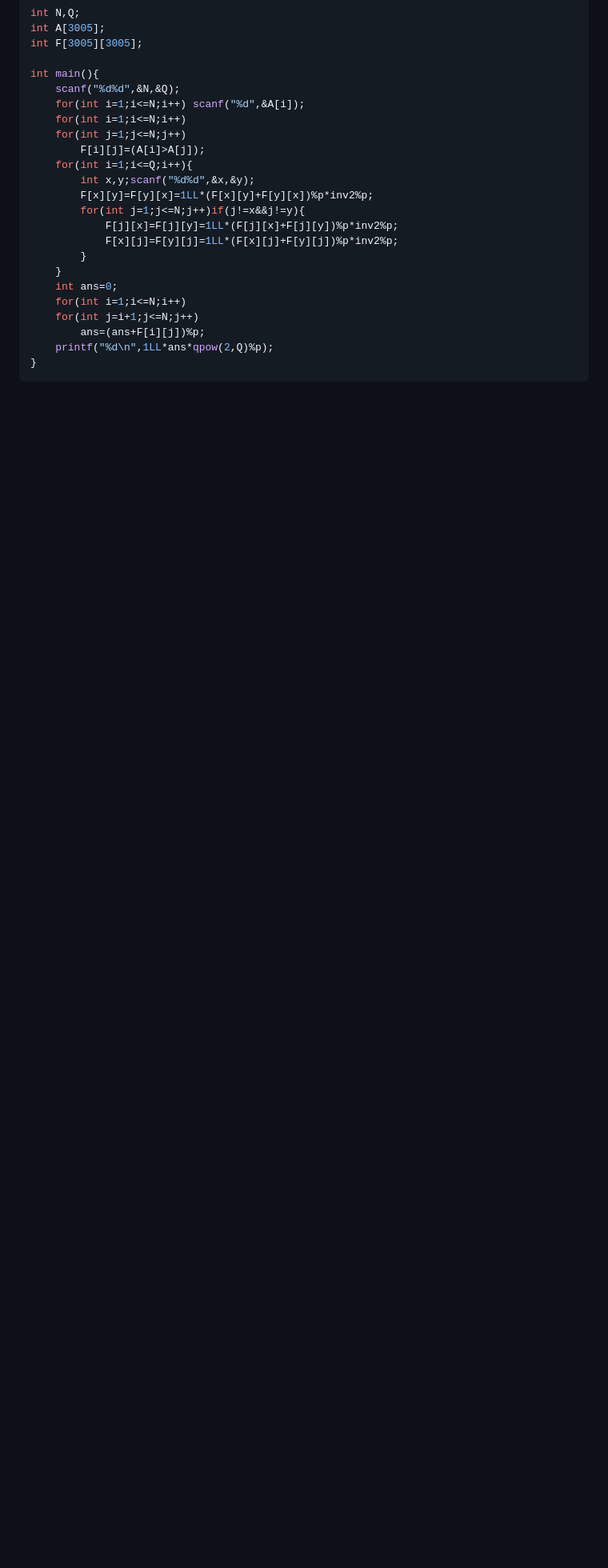
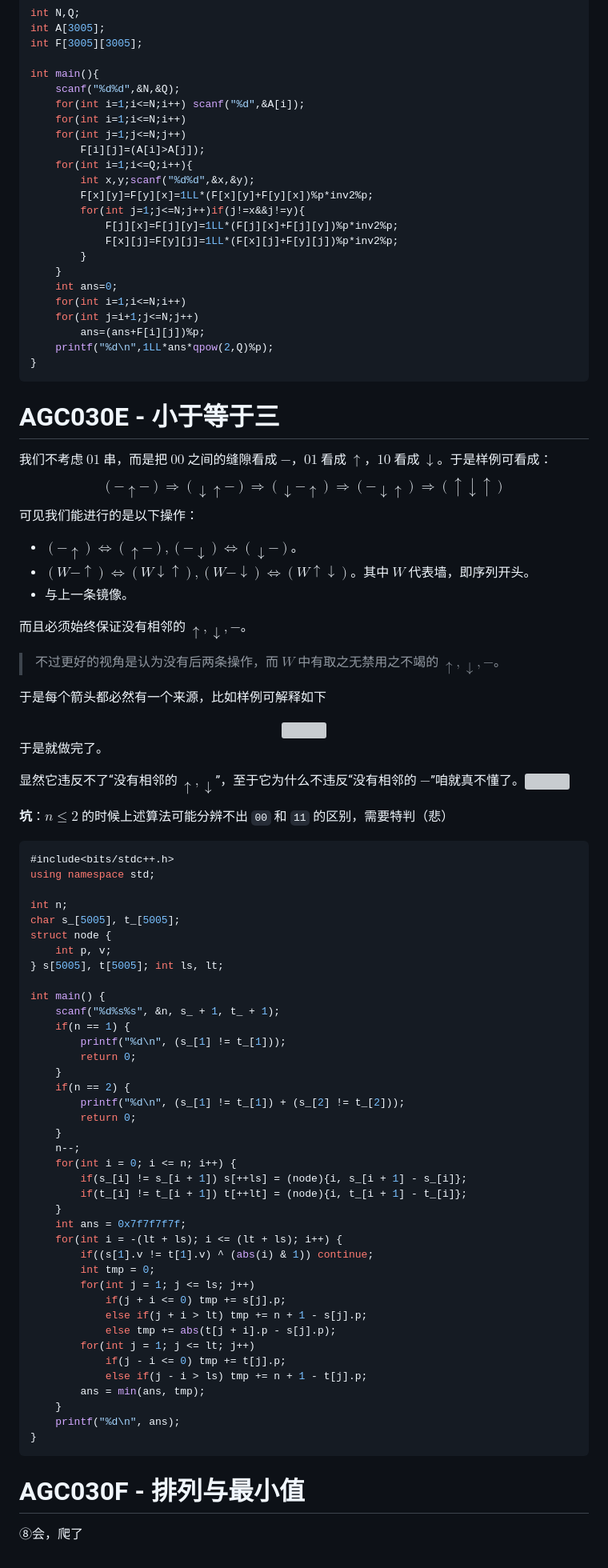
Before and after one commit to xYix/xYix.github.io, a Markdown page: posts/posts/ioi2020hw2.md, the part around the change printed below. Shown: that part at 80% size. GitHub-like rendering; blank space fills up the shorter version; grey boxes are pictures that could not be loaded.

Commit message:
bpp update

````diff
--- a/posts/posts/ioi2020hw2.md
+++ b/posts/posts/ioi2020hw2.md
@@ -244,3 +244,75 @@ int main(){
 	printf("%d\n",1LL*ans*qpow(2,Q)%p);
 }
 ```
+
+# AGC030E - 小于等于三
+
+我们不考虑 $01$ 串，而是把 $00$ 之间的缝隙看成 $-$，$01$ 看成 $\uparrow$，$10$ 看成 $\downarrow$。于是样例可看成：
+$$
+(-\uparrow-)\Longrightarrow({\downarrow}\uparrow-)\Longrightarrow(\downarrow-\uparrow)\Longrightarrow(-\downarrow{\uparrow})\Longrightarrow(\uparrow{\downarrow}\uparrow)
+$$
+可见我们能进行的是以下操作：
+
+- $(-\uparrow)\Longleftrightarrow(\uparrow -),(-\downarrow)\Longleftrightarrow(\downarrow -)$。
+- $(W-\uparrow)\Longleftrightarrow(W{\downarrow}\uparrow),(W-\downarrow)\Longleftrightarrow(W{\uparrow}\downarrow)$。其中 $W$ 代表墙，即序列开头。
+- 与上一条镜像。
+
+而且必须始终保证没有相邻的 $\uparrow,\downarrow,-$。
+
+> 不过更好的视角是认为没有后两条操作，而 $W$ 中有取之无禁用之不竭的 $\uparrow,\downarrow,-$。
+
+于是每个箭头都必然有一个来源，比如样例可解释如下
+
+<center><div style="width:90%;margin:auto"><img src="https://xyix.gitee.io/images/at3.png" style="width: 70%" alt=""></div></center>
+
+于是就做完了。
+
+显然它违反不了“没有相邻的 $\uparrow,\downarrow$”，至于它为什么不违反“没有相邻的 $-$”咱就真不懂了。![](https://xyix.gitee.io/images/qq/kk.png)
+
+**坑**：$n\le 2$ 的时候上述算法可能分辨不出 ``00`` 和 ``11`` 的区别，需要特判（悲）
+
+```cpp
+#include<bits/stdc++.h>
+using namespace std;
+
+int n;
+char s_[5005], t_[5005];
+struct node {
+	int p, v;
+} s[5005], t[5005]; int ls, lt;
+
+int main() {
+	scanf("%d%s%s", &n, s_ + 1, t_ + 1);
+	if(n == 1) {
+		printf("%d\n", (s_[1] != t_[1]));
+		return 0;
+	}
+	if(n == 2) {
+		printf("%d\n", (s_[1] != t_[1]) + (s_[2] != t_[2]));
+		return 0;
+	}
+	n--;
+	for(int i = 0; i <= n; i++) {
+		if(s_[i] != s_[i + 1]) s[++ls] = (node){i, s_[i + 1] - s_[i]};
+		if(t_[i] != t_[i + 1]) t[++lt] = (node){i, t_[i + 1] - t_[i]};
+	}
+	int ans = 0x7f7f7f7f;
+	for(int i = -(lt + ls); i <= (lt + ls); i++) {
+		if((s[1].v != t[1].v) ^ (abs(i) & 1)) continue;
+		int tmp = 0;
+		for(int j = 1; j <= ls; j++)
+			if(j + i <= 0) tmp += s[j].p;
+			else if(j + i > lt) tmp += n + 1 - s[j].p;
+			else tmp += abs(t[j + i].p - s[j].p);
+		for(int j = 1; j <= lt; j++)
+			if(j - i <= 0) tmp += t[j].p;
+			else if(j - i > ls) tmp += n + 1 - t[j].p;
+		ans = min(ans, tmp);
+	}
+	printf("%d\n", ans);
+}
+```
+
+# AGC030F - 排列与最小值
+
+⑧会，爬了
````
Also changed, not shown: other parts of posts/posts/ioi2020hw2.md (+3 -3 lines), images/at3.png (added).
